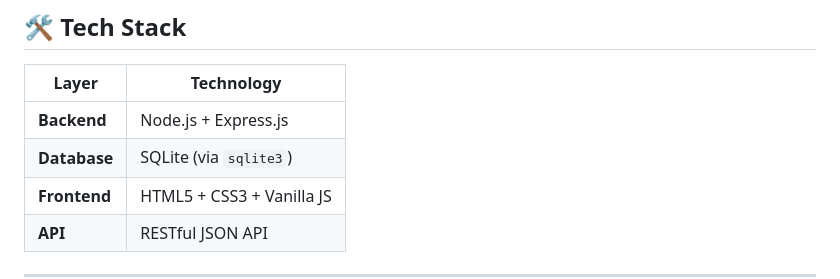
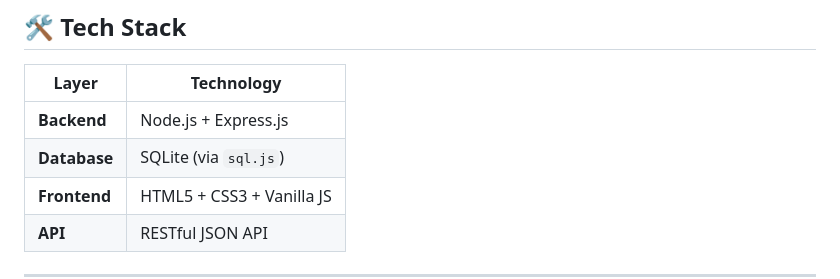
Before and after one commit to Anjalee-29/Library-management-system, a Markdown page: README.md, the part around the change. Drawn GitHub-style.

```diff
--- a/README.md
+++ b/README.md
@@ -22,7 +22,7 @@ A full-stack **Library Management System** built with **Node.js**, **Express**,
 | Layer | Technology |
 |-------|-----------|
 | **Backend** | Node.js + Express.js |
-| **Database** | SQLite (via `sqlite3`) |
+| **Database** | SQLite (via `sql.js`) |
 | **Frontend** | HTML5 + CSS3 + Vanilla JS |
 | **API** | RESTful JSON API |
 
```
